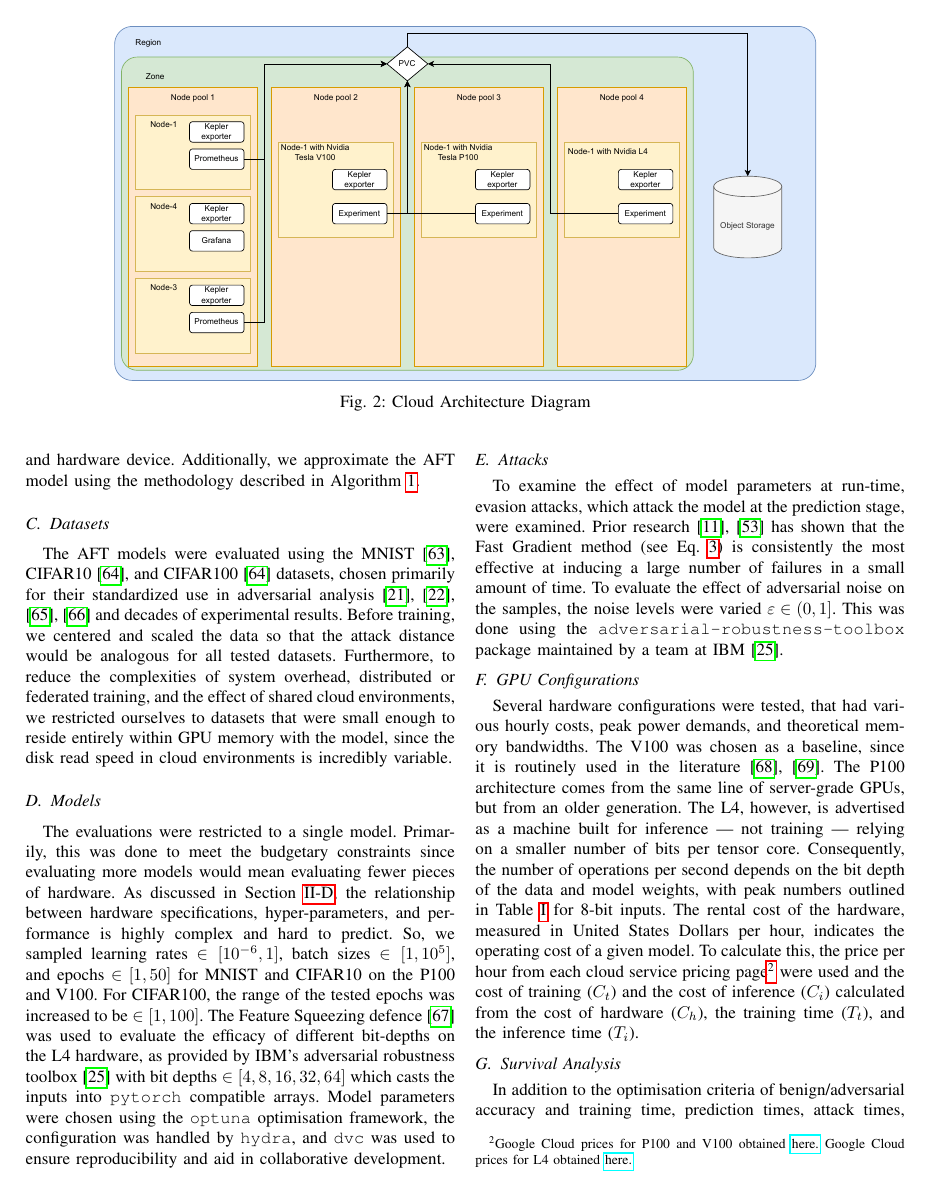
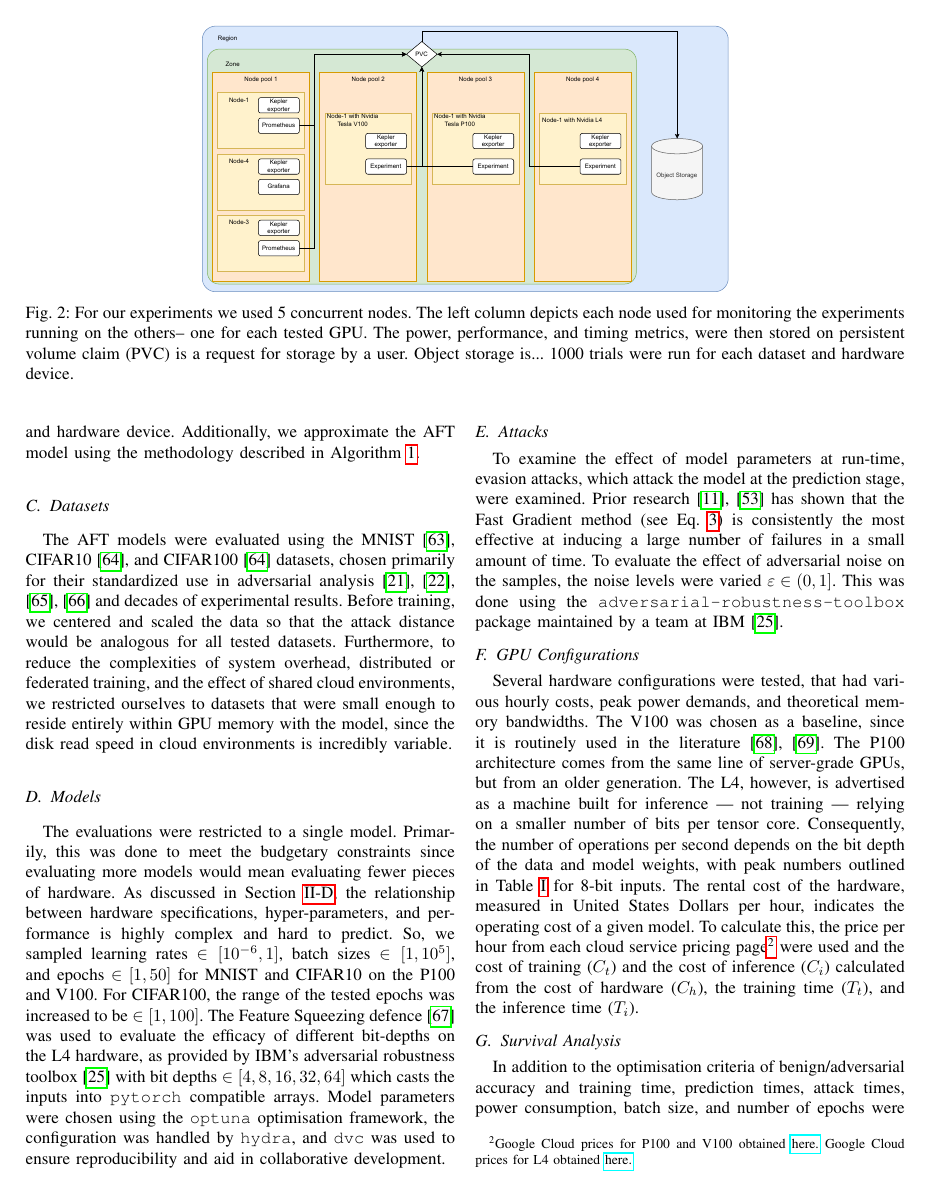
Before and after one commit to simplymathematics/kepler-ml, a LaTeX paper (main.tex): page 7 of 13. Compiled offline with pdfLaTeX; a missing font is replaced by an installed copy or a similar font; a LaTeX package or settings file that is missing is left out.

Commit message:
Updates from Overleaf

```diff
--- a/main.tex
+++ b/main.tex
@@ -391,8 +391,9 @@ To assess the energy consumption of the experiments deployed on a Google Kuberne
 
 \begin{figure*}
     \centering
-    \includegraphics[width=.8\textwidth]{plots/architecture.pdf}
-    \caption{Cloud Architecture Diagram}
+    \includegraphics[width=.6\textwidth]{plots/architecture.pdf}
+    \caption{For our experiments we used 5 concurrent nodes. The left column depicts each node used for monitoring the experiments running on the others-- one for each tested GPU. The power, performance, and timing metrics, were then stored on  persistent volume claim (PVC) is a request for storage by a user. Object storage is...
+    1000 trials were run for each dataset and hardware device.}
     \label{fig:architecture}
 \end{figure*}
 
```
